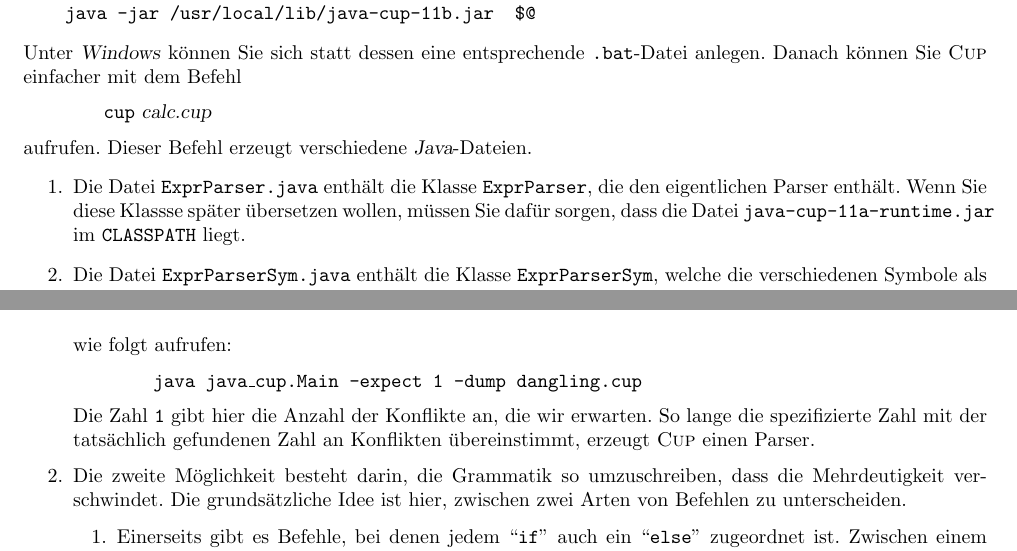
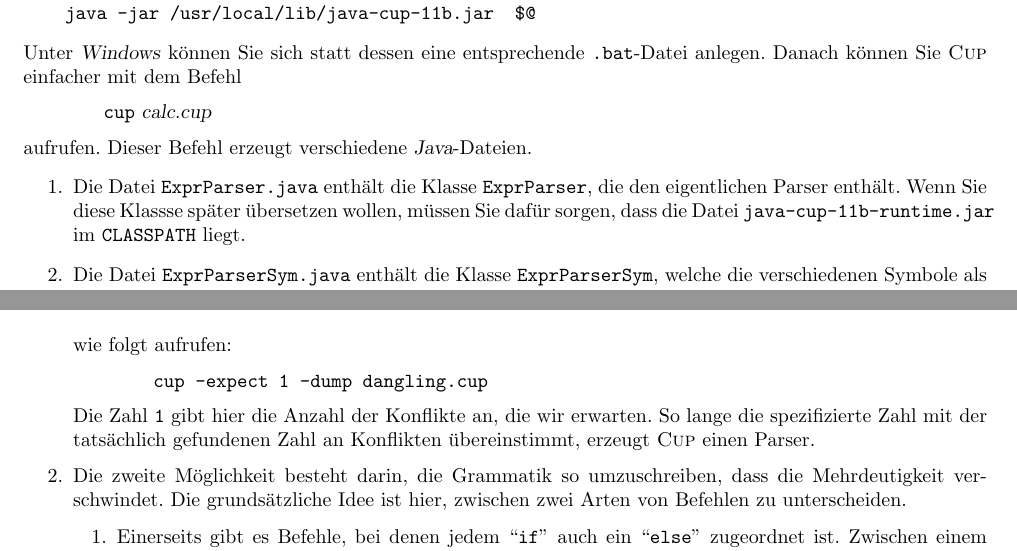
Before and after one commit to karlstroetmann/Formal-Languages, a LaTeX thesis (Lecture-Notes/formal-languages.tex, which reads Lecture-Notes/cup.tex): two parts of pages 222 and 235 of 305, joined at a grey line, cut so that both start at the same text. Compiled offline with pdfLaTeX; the source files are stored in an older character set and shown here as Unicode.

Commit message:
typo corrected

```diff
--- a/Lecture-Notes/cup.tex
+++ b/Lecture-Notes/cup.tex
@@ -1221,7 +1221,7 @@ Es gibt drei Möglichkeiten, das Problem zu lösen.
       ``\texttt{-expect}'' wie folgt aufrufen:
       \\[0.2cm]
       \hspace*{1.3cm}
-      \texttt{java java\_cup.Main -expect 1 -dump dangling.cup}
+      \texttt{cup -expect 1 -dump dangling.cup}
       \\[0.2cm]
       Die Zahl \texttt{1} gibt hier die Anzahl der Konflikte an, die wir erwarten.
       So lange die spezifizierte Zahl mit der tatsächlich gefundenen Zahl an Konflikten übereinstimmt,
```
Also changed, not shown: Lecture-Notes/cup.tex (2 more changed lines).
